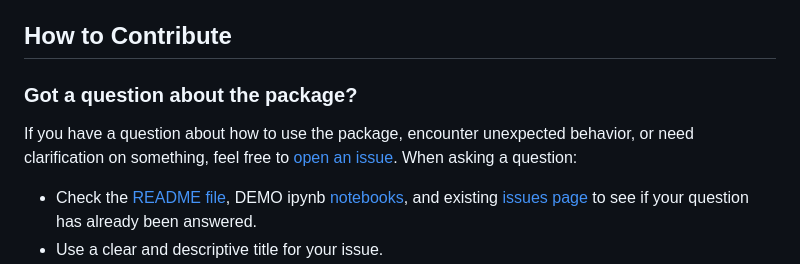
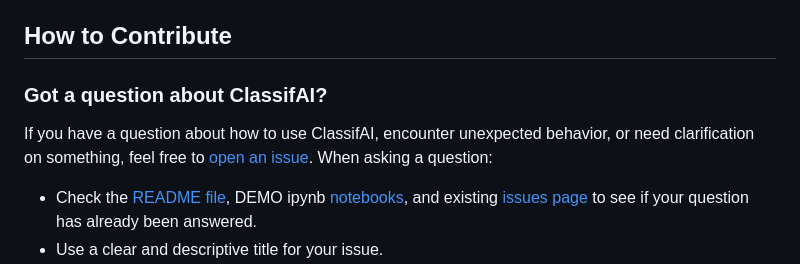
Before and after one commit to datasciencecampus/classifai, a Markdown page: CONTRIBUTING.md, the part around one of its changes. GitHub-like rendering.

Commit message:
package typos fixed

```diff
--- a/CONTRIBUTING.md
+++ b/CONTRIBUTING.md
@@ -16,8 +16,8 @@ ClassifAI is a Python package designed to simplify a pipeline of text embedding,
 
 
 ## How to Contribute
-### Got a question about the package?
-If you have a question about how to use the package, encounter unexpected behavior, or need clarification on something, feel free to [open an issue](#). When asking a question:
+### Got a question about ClassifAI?
+If you have a question about how to use ClassifAI, encounter unexpected behavior, or need clarification on something, feel free to [open an issue](#). When asking a question:
 
 - Check the [README file](./README.md), DEMO ipynb [notebooks](./DEMO/), and existing [issues page](https://github.com/datasciencecampus/classifai/issues) to see if your question has already been answered.
 - Use a clear and descriptive title for your issue.
```
Also changed, not shown: other parts of CONTRIBUTING.md (+1 -1 lines).
